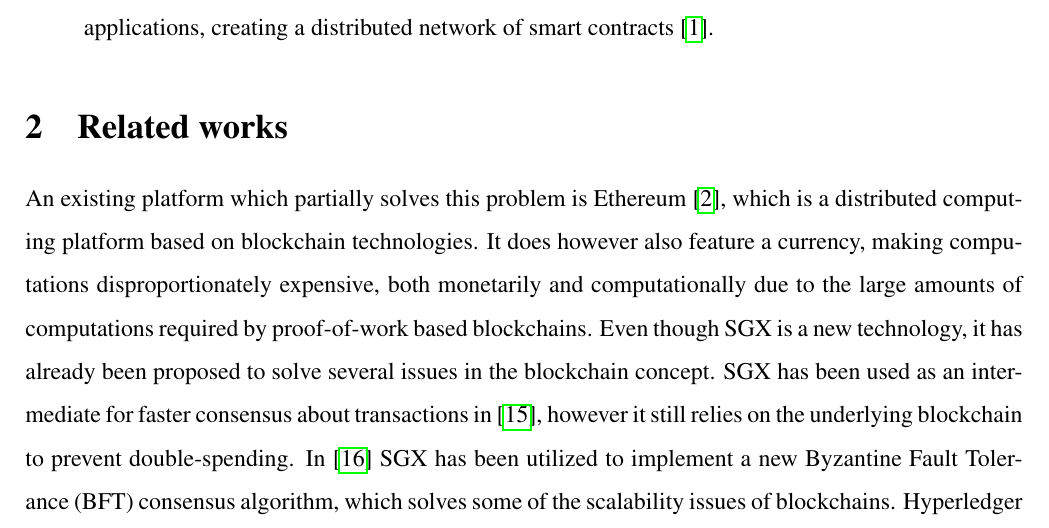
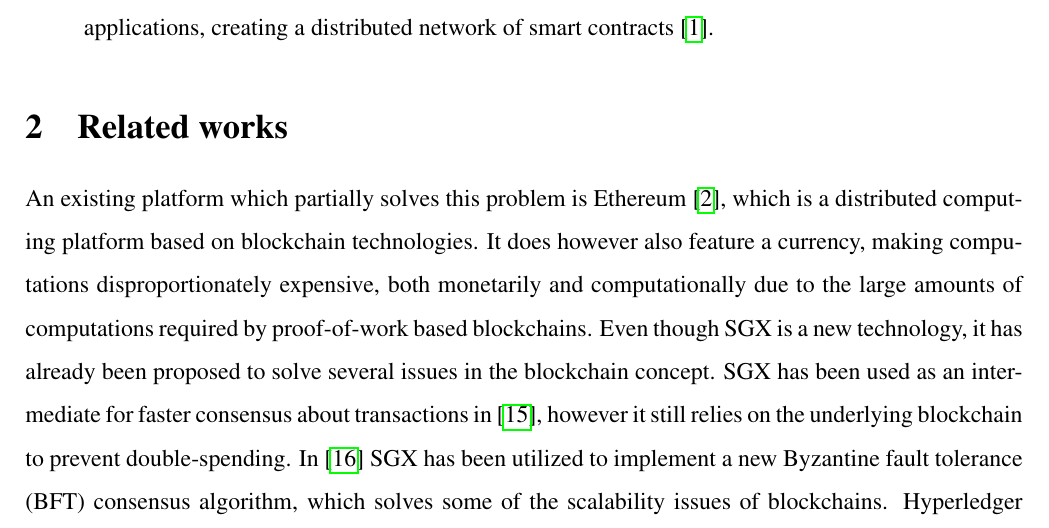
Before and after one commit to 0uverture/DCR-TE, a LaTeX document (Report/main.tex): part of page 3 of 14, cut so that both start at the same text. Compiled offline with pdfLaTeX.

Commit message:
bft casing

```diff
--- a/Report/main.tex
+++ b/Report/main.tex
@@ -91,7 +91,7 @@
 	It does however also feature a currency, making computations disproportionately expensive, both monetarily and computationally due to the large amounts of computations required by proof-of-work based blockchains.
 	Even though SGX is a new technology, it has already been proposed to solve several issues in the blockchain concept.
 	SGX has been used as an intermediate for faster consensus about transactions in \cite{improv-btc}, however it still relies on the underlying blockchain to prevent double-spending.
-	In \cite{fastbft} SGX has been utilized to implement a new Byzantine Fault Tolerance (BFT) consensus algorithm, which solves some of the scalability issues of blockchains.
+	In \cite{fastbft} SGX has been utilized to implement a new Byzantine fault tolerance (BFT) consensus algorithm, which solves some of the scalability issues of blockchains.
 	Hyperledger Sawtooth \cite{poet}, is an ongoing blockchain project, which uses SGX to implement the so-called Proof of Elapsed Time (PoET) consensus algorithm, which is an alternative to the original blockchain Proof of Work (PoW) consensus algorithm.
 
 	\section{Background}
```
